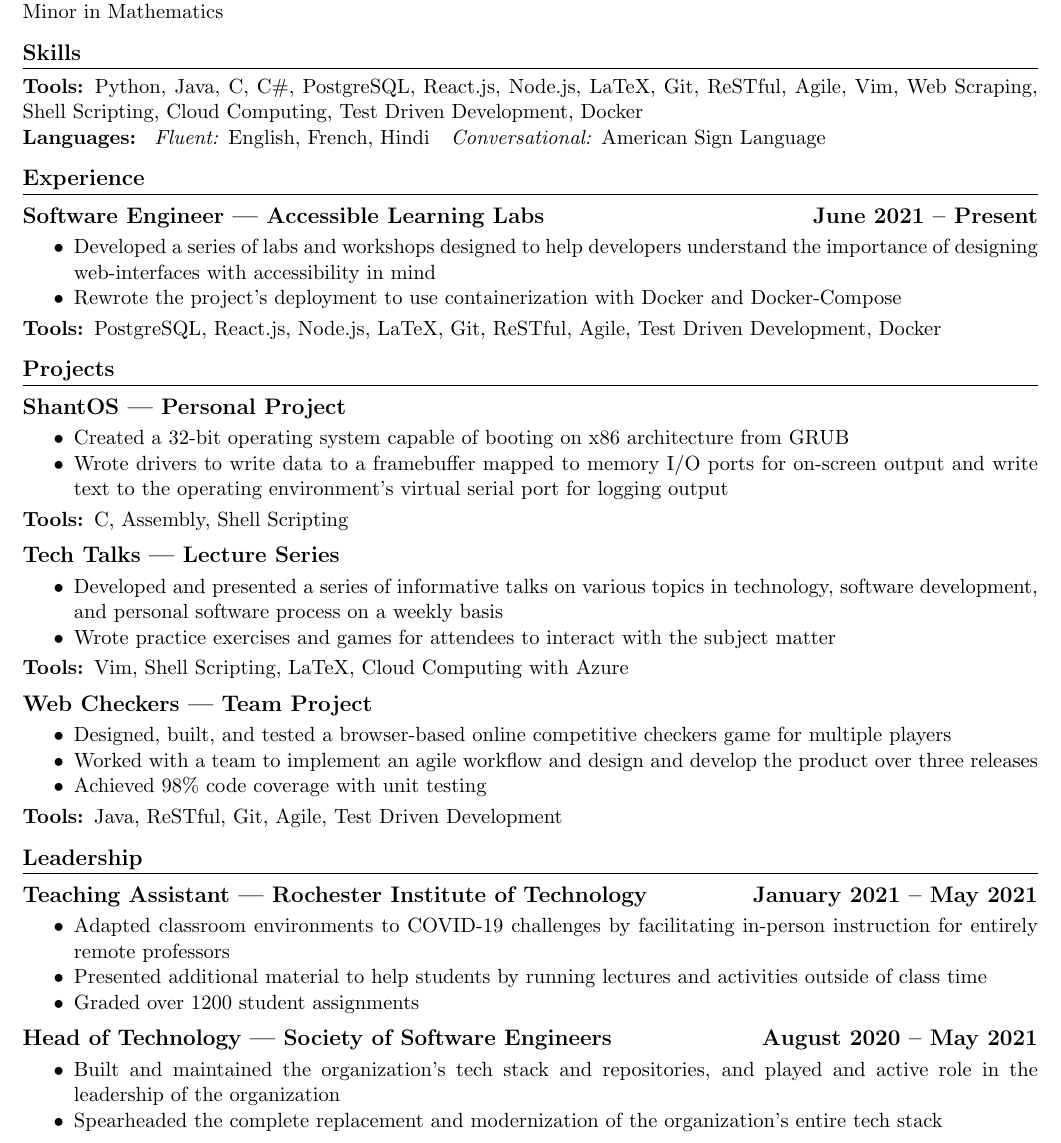
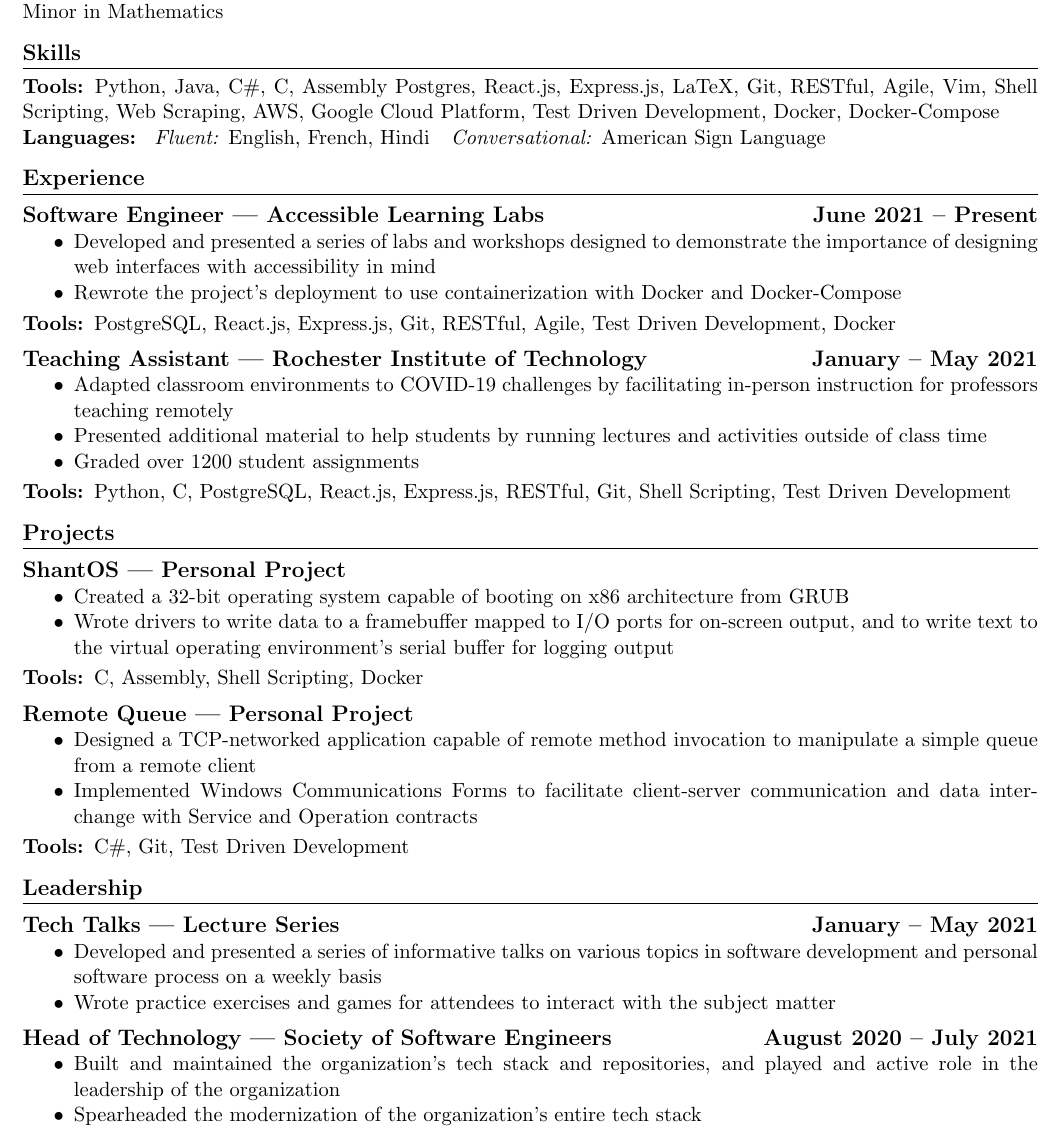
Before and after one commit to shantanav/resume, a LaTeX CV (resume.tex): part of the page, cut so that both start at the same text. Compiled offline with pdfLaTeX.

Commit message:
Making it Microsoft ready

```diff
--- a/resume.tex
+++ b/resume.tex
@@ -21,7 +21,7 @@
     {\bfseries\large}{}{0em}{}
 
 \titlespacing{\subsection}
-    {0em}{0.5em}{0.25em}
+    {0em}{0.5em}{0em}
 
 \titleformat{\subsubsection}[runin]
     {\bfseries}{}{0em}{}[:]
@@ -72,8 +72,8 @@
 
     \section{Skills}
         \textbf{Tools:}
-            Python, Java, C, C\#, PostgreSQL, React.js, Node.js, LaTeX, Git, ReSTful, Agile, Vim,
-            Web Scraping, Shell Scripting, Cloud Computing, Test Driven Development, Docker
+            Python, Java, C\#, C, Assembly Postgres, React.js, Express.js, LaTeX, Git, RESTful, Agile, Vim,
+            Shell Scripting, Web Scraping, AWS, Google Cloud Platform, Test Driven Development, Docker, Docker-Compose
 
         \textbf{Languages:} \hspace{0px}
             \emph{Fluent:} English, French, Hindi \hspace{4px}
@@ -82,56 +82,55 @@
     \section{Experience}
         \resumeitem {Software Engineer} {Accessible Learning Labs} {June 2021 -- Present}
             {{
-                {Developed a series of labs and workshops designed to help developers understand the importance
-                    of designing web-interfaces with accessibility in mind},
+                {Developed and presented a series of labs and workshops designed to demonstrate the importance of
+                    designing web interfaces with accessibility in mind},
                 {Rewrote the project's deployment to use containerization with Docker and Docker-Compose}
             }}
-            {PostgreSQL, React.js, Node.js, LaTeX, Git, ReSTful, Agile, Test Driven Development, Docker}
+            {PostgreSQL, React.js, Express.js, Git, RESTful, Agile, Test Driven Development, Docker}
+
+        \resumeitem {Teaching Assistant} {Rochester Institute of Technology} {January -- May 2021}
+            {{
+                {Adapted classroom environments to COVID-19 challenges by facilitating in-person instruction
+                    for professors teaching remotely},
+                {Presented additional material to help students by running lectures and activities outside of
+                    class time},
+                {Graded over 1200 student assignments}
+            }}
+            {Python, C, PostgreSQL, React.js, Express.js, RESTful, Git, Shell Scripting, Test Driven Development}
 
     \section{Projects}
         \resumeitem {ShantOS} {Personal Project} {}
             {{
                 {Created a 32-bit operating system capable of booting on x86 architecture from GRUB},
-                {Wrote drivers to write data to a framebuffer mapped to memory I/O ports for on-screen output and
-                    write text to the operating environment's virtual serial port for logging output}
+                {Wrote drivers to write data to a framebuffer mapped to I/O ports for on-screen output, and to write
+                    text to the virtual operating environment's serial buffer for logging output}
             }}
-            {C, Assembly, Shell Scripting}
+            {C, Assembly, Shell Scripting, Docker}
 
-        \resumeitem {Tech Talks} {Lecture Series} {}
+        \resumeitem {Remote Queue} {Personal Project} {}
             {{
-                {Developed and presented a series of informative talks on various topics in technology,
-                    software development, and personal software process on a weekly basis},
-                {Wrote practice exercises and games for attendees to interact with the subject matter}
+                {Designed a TCP-networked application capable of remote method invocation to manipulate a simple queue
+                    from a remote client},
+                {Implemented Windows Communications Forms to facilitate client-server communication and data interchange
+                    with Service and Operation contracts}
             }}
-            {Vim, Shell Scripting, LaTeX, Cloud Computing with Azure}
-
-        \resumeitem {Web Checkers} {Team Project} {}
-            {{
-                {Designed, built, and tested a browser-based online competitive checkers game for multiple
-                    players},
-                {Worked with a team to implement an agile workflow and design and develop the product
-                    over three releases},
-                {Achieved 98\% code coverage with unit testing}
-            }}
-            {Java, ReSTful, Git, Agile, Test Driven Development}
+            {C\#, Git, Test Driven Development}
 
     \section{Leadership}
-        \resumeitem {Teaching Assistant} {Rochester Institute of Technology} {January 2021 -- May 2021}
+
+        \resumeitem {Tech Talks} {Lecture Series} {January -- May 2021}
             {{
-                {Adapted classroom environments to COVID-19 challenges by facilitating in-person instruction
-                    for entirely remote professors},
-                {Presented additional material to help students by running lectures and activities outside of
-                    class time},
-                {Graded over 1200 student assignments}
+                {Developed and presented a series of informative talks on various topics in software development and
+                    personal software process on a weekly basis},
+                {Wrote practice exercises and games for attendees to interact with the subject matter}
             }}
             {}
 
-        \resumeitem {Head of Technology} {Society of Software Engineers} {August 2020 -- May 2021}
+        \resumeitem {Head of Technology} {Society of Software Engineers} {August 2020 -- July 2021}
             {{
                 {Built and maintained the organization's tech stack and repositories, and played and active
                     role in the leadership of the organization},
-                {Spearheaded the complete replacement and modernization of the organization's entire tech
-                    stack}
+                {Spearheaded the modernization of the organization's entire tech stack}
             }}
             {}
 
```
